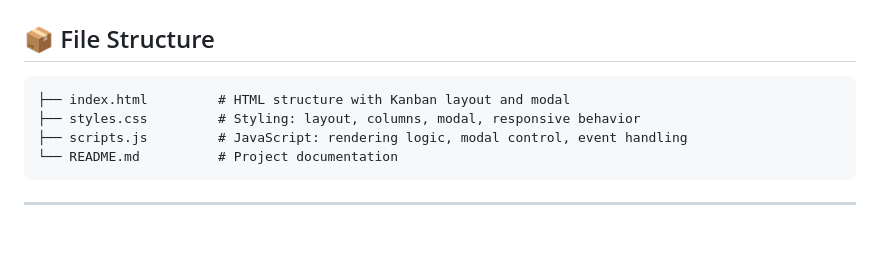
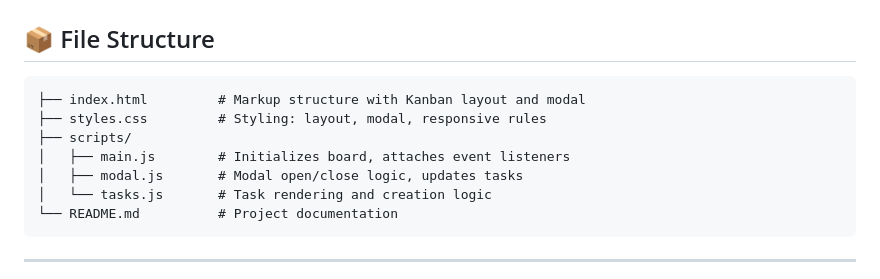
Before and after one commit to VanessaDa/VANBAA25089_PTO2502_GroupA_VanessaBaart_JSL04, a Markdown page: README.md, the part around the change. Drawn GitHub-style; blank space fills up the shorter version.

Commit message:
Add modular structure to README

````diff
--- a/README.md
+++ b/README.md
@@ -35,9 +35,12 @@ This project is part of the **CodeSpace Academy JavaScript curriculum (JSL04 Cha
 ## 📦 File Structure
 
 ```
-├── index.html         # HTML structure with Kanban layout and modal
-├── styles.css         # Styling: layout, columns, modal, responsive behavior
-├── scripts.js         # JavaScript: rendering logic, modal control, event handling
+├── index.html         # Markup structure with Kanban layout and modal
+├── styles.css         # Styling: layout, modal, responsive rules
+├── scripts/
+│   ├── main.js        # Initializes board, attaches event listeners
+│   ├── modal.js       # Modal open/close logic, updates tasks
+│   └── tasks.js       # Task rendering and creation logic
 └── README.md          # Project documentation
 ```
 
````
